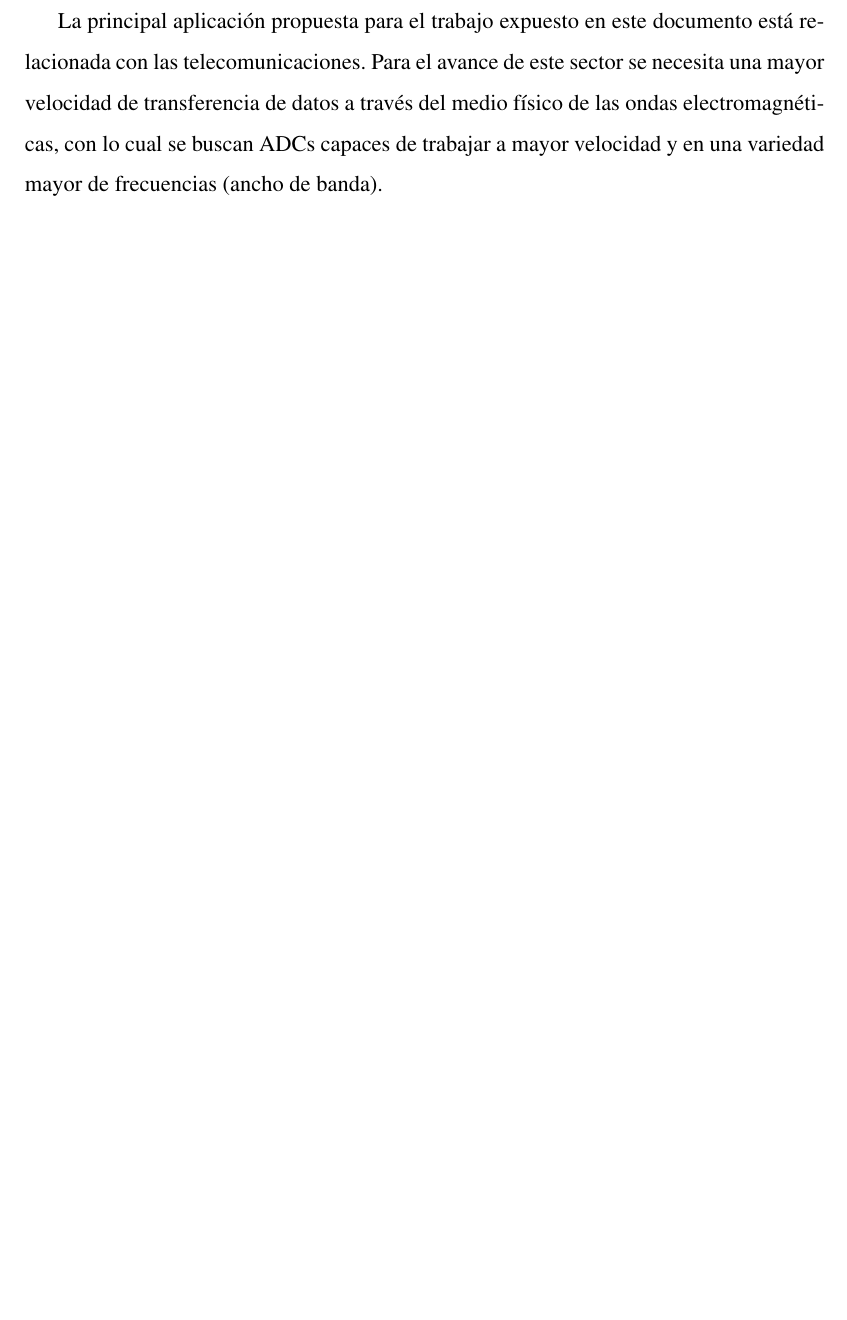
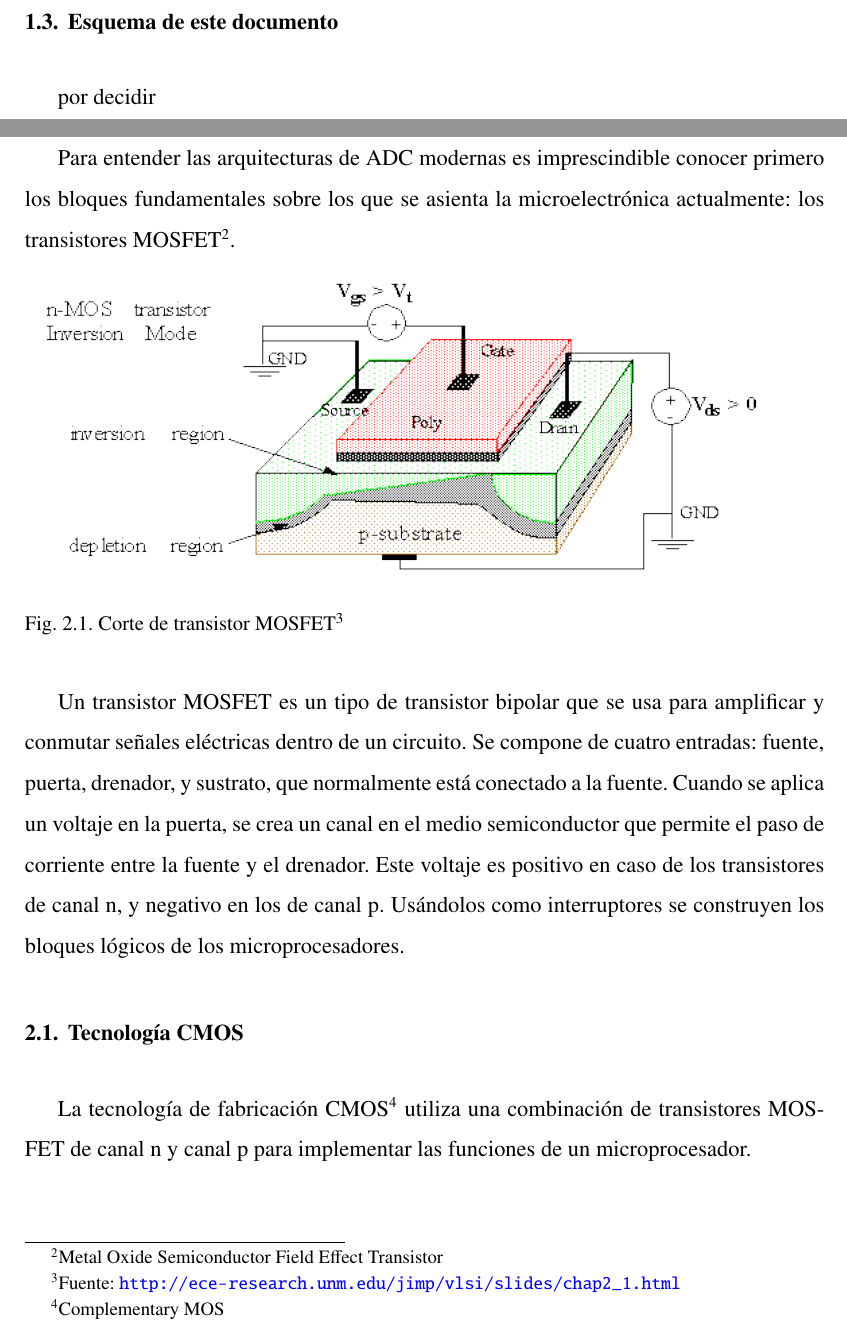
Before and after one commit to metroid2010/tfg, a LaTeX document (tfg/tfg_roberto_uceda_gomez.tex): part of page 14 of 19 before the commit and two parts of pages 13 and 14 of 19 after it, the two joined at a grey line, cut at the place of the change, the shorter picture padded with empty space. Compiled offline with pdfLaTeX.

Commit message:
Add mos_transistor resources, more intro text

```diff
--- a/tfg/tfg_roberto_uceda_gomez.tex
+++ b/tfg/tfg_roberto_uceda_gomez.tex
@@ -126,8 +126,9 @@ hmargin=3cm
 
 % DISEÑO DE FIGURAS. Puedes elegir entre el estilo para ingeniería o para ciencias sociales y humanidades. Por defecto, está activado el estilo de ingeniería. Si deseas utilizar el otro, comenta las líneas del diseño de ingeniería y descomenta las del diseño de ciencias sociales y humanidades
 \usepackage{graphicx}
-\graphicspath{{imagenes/}} %ruta a la carpeta de imágenes
+\graphicspath{{res/}} %ruta a la carpeta de imágenes
 
+\usepackage{afterpage}
 % Diseño de figuras para ingeniería
 \captionsetup[figure]{
 	format=hang,
@@ -358,7 +372,29 @@ hmargin=3cm
+	\section{Esquema de este documento}
+
+	por decidir
+
+
+
+
 
 \chapter{Estado del arte}
 
-	La principal aplicación propuesta para el trabajo expuesto en este documento está relacionada con las telecomunicaciones. Para el avance de este sector se necesita una mayor velocidad de transferencia de datos a través del medio físico de las ondas electromagnéticas, con lo cual se buscan ADCs capaces de trabajar a mayor velocidad y en una variedad mayor de frecuencias (ancho de banda).
+	Para entender las arquitecturas de ADC modernas es imprescindible conocer primero los bloques fundamentales sobre los que se asienta la microelectrónica actualmente: los transistores MOSFET\footnote{Metal Oxide Semiconductor Field Effect Transistor}.
+
+	\begin{figure}[h]
+		\includegraphics[width=\textwidth]{mos_transistor.png}
+		\caption[Corte de transistor MOSFET]{Corte de transistor MOSFET\protect\footnotemark}
+		\label{fig:mos_transistor.png}
+	\end{figure}
+
+	\footnotetext{Fuente: \url{http://ece-research.unm.edu/jimp/vlsi/slides/chap2_1.html} }
+
+	Un transistor MOSFET es un tipo de transistor bipolar que se usa para amplificar y conmutar señales eléctricas dentro de un circuito. Se compone de cuatro entradas: fuente, puerta, drenador, y sustrato, que normalmente está conectado a la fuente. Cuando se aplica un voltaje en la puerta, se crea un canal en el medio semiconductor que permite el paso de corriente entre la fuente y el drenador. Este voltaje es positivo en caso de los transistores de canal n, y negativo en los de canal p. Usándolos como interruptores se construyen los bloques lógicos de los microprocesadores.
+
+	\section{Tecnología CMOS}
+
+	La tecnología de fabricación CMOS\footnote{Complementary MOS} utiliza una combinación de transistores MOSFET de canal n y canal p para implementar las funciones de un microprocesador.
+
 \chapter{Métodos (?)}
 \chapter{Conclusiones (?)}
 \chapter{Entorno socioeconómico (?)}
```
Also changed, not shown: tfg/res/mos_transistor.png (added), tfg/tfg_roberto_uceda_gomez.pdf, tfg/tfg_roberto_uceda_gomez.tex (19 more changed lines), 2 other files.
